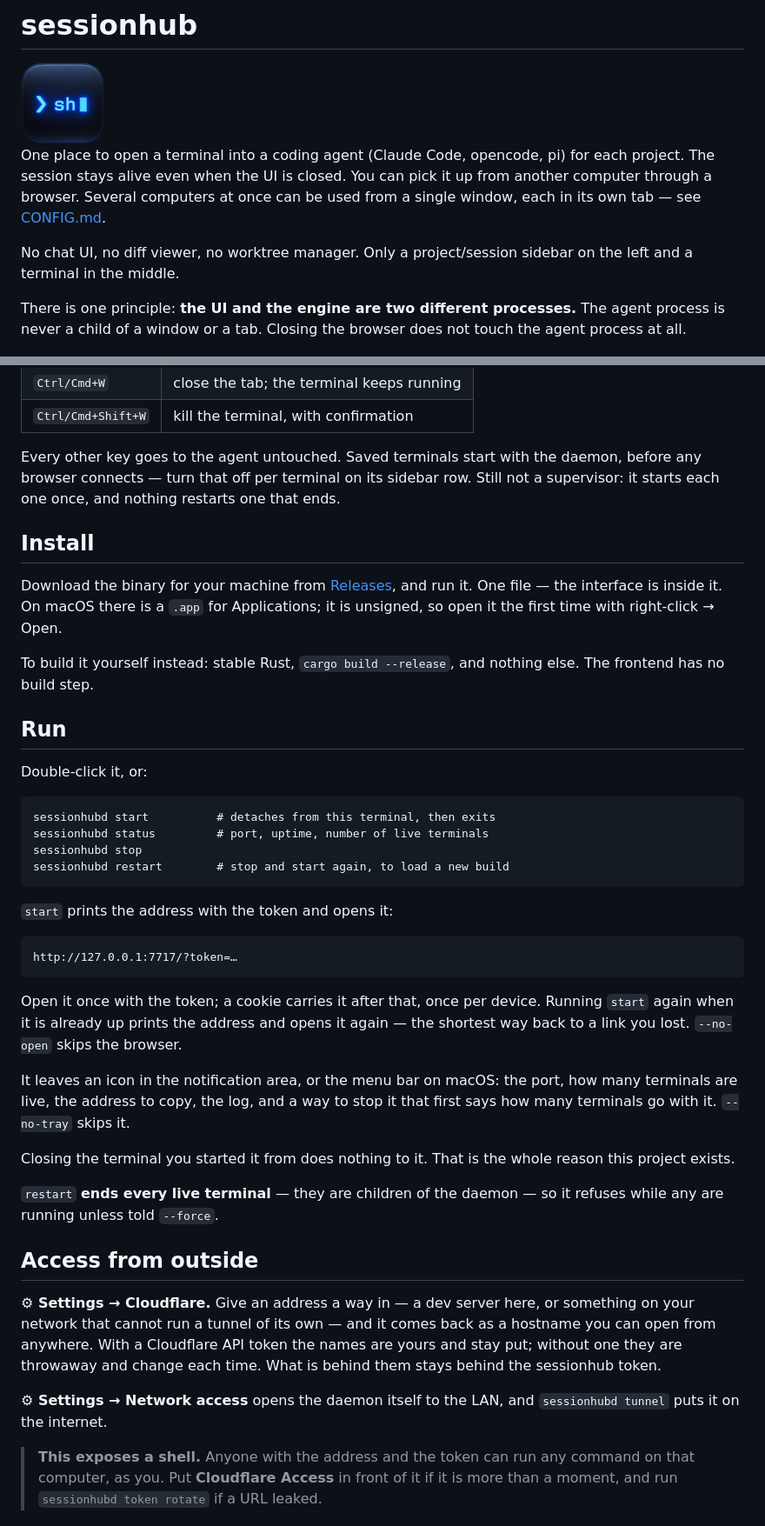
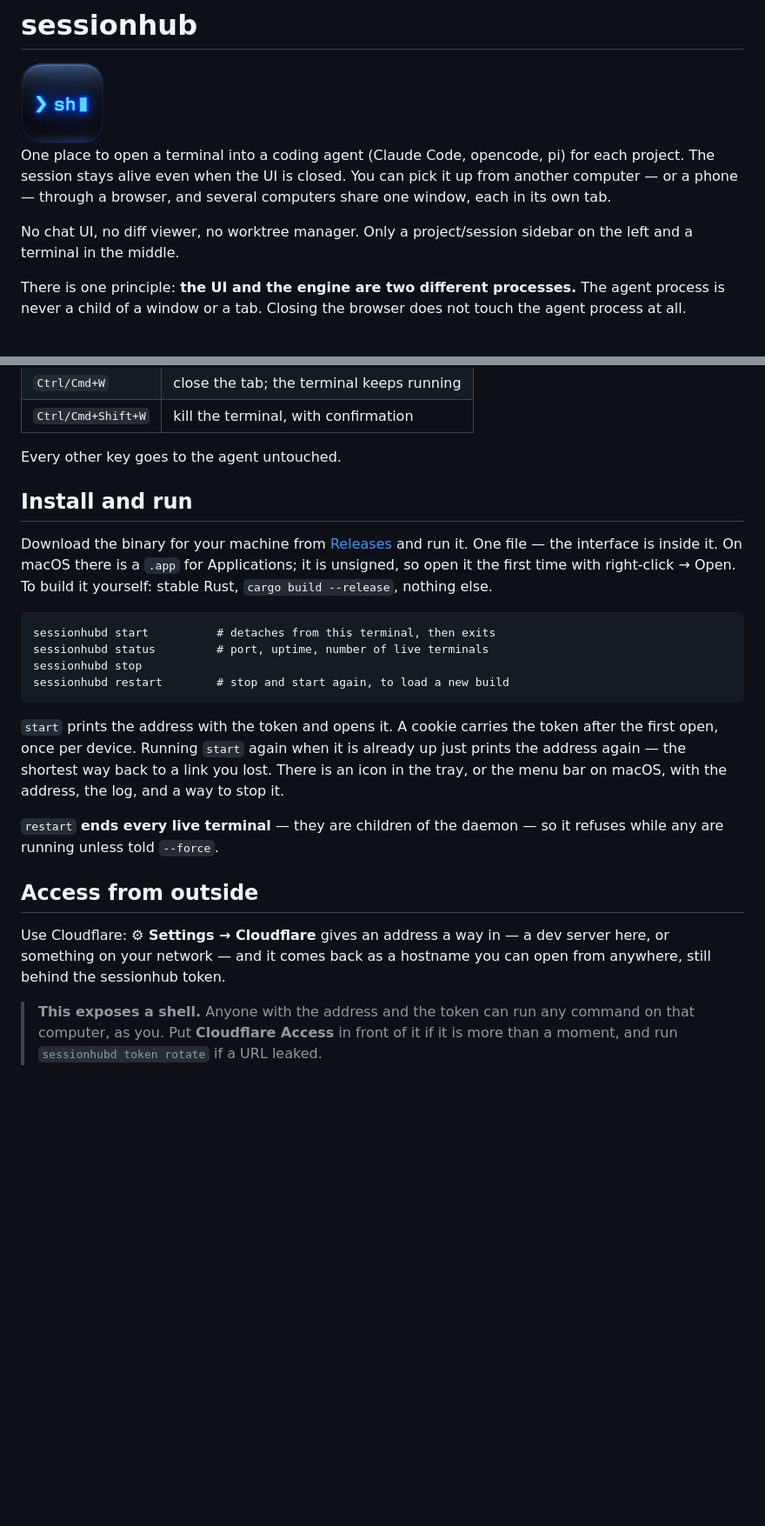
Before and after one commit to goldalworming/sessionhub, a Markdown page: README.md, 2 parts joined by grey strips. Shown at 87% size. Drawn GitHub-style; blank space fills up the shorter version.

````diff
--- a/README.md
+++ b/README.md
@@ -2,11 +2,17 @@
 
 <img src="icon.png" alt="" width="96" />
 
-One place to open a terminal into a coding agent (Claude Code, opencode, pi) for each project. The session stays alive even when the UI is closed. You can pick it up from another computer through a browser. Several computers at once can be used from a single window, each in its own tab — see [CONFIG.md](CONFIG.md#many-machines-in-one-window).
+One place to open a terminal into a coding agent (Claude Code, opencode, pi) for
+each project. The session stays alive even when the UI is closed. You can pick
+it up from another computer — or a phone — through a browser, and several
+computers share one window, each in its own tab.
 
-No chat UI, no diff viewer, no worktree manager. Only a project/session sidebar on the left and a terminal in the middle.
+No chat UI, no diff viewer, no worktree manager. Only a project/session sidebar
+on the left and a terminal in the middle.
 
-There is one principle: **the UI and the engine are two different processes.** The agent process is never a child of a window or a tab. Closing the browser does not touch the agent process at all.
+There is one principle: **the UI and the engine are two different processes.**
+The agent process is never a child of a window or a tab. Closing the browser
+does not touch the agent process at all.
 
 ![The three panes: projects and sessions on the left, an agent running in the middle, the file explorer and an image open on the right](screenshot.png)
 
@@ -81,24 +55,15 @@ As I found them in **August 2026**. All three projects move fast, so file an iss
 | `Ctrl/Cmd+W` | close the tab; the terminal keeps running |
 | `Ctrl/Cmd+Shift+W` | kill the terminal, with confirmation |
 
-Every other key goes to the agent untouched. Saved terminals start with the
-daemon, before any browser connects — turn that off per terminal on its sidebar
-row. Still not a supervisor: it starts each one once, and nothing restarts one
-that ends.
+Every other key goes to the agent untouched.
 
-## Install
+## Install and run
 
 Download the binary for your machine from
-[Releases](https://github.com/goldalworming/sessionhub/releases/latest), and run
+[Releases](https://github.com/goldalworming/sessionhub/releases/latest) and run
 it. One file — the interface is inside it. On macOS there is a `.app` for
 Applications; it is unsigned, so open it the first time with right-click → Open.
-
-To build it yourself instead: stable Rust, `cargo build --release`, and nothing
-else. The frontend has no build step.
-
-## Run
-
-Double-click it, or:
+To build it yourself: stable Rust, `cargo build --release`, nothing else.
 
 ```
 sessionhubd start          # detaches from this terminal, then exits
@@ -107,36 +72,20 @@ sessionhubd stop
 sessionhubd restart        # stop and start again, to load a new build
 ```
 
-`start` prints the address with the token and opens it:
+`start` prints the address with the token and opens it. A cookie carries the
+token after the first open, once per device. Running `start` again when it is
+already up just prints the address again — the shortest way back to a link you
+lost. There is an icon in the tray, or the menu bar on macOS, with the address,
+the log, and a way to stop it.
 
-```
-http://127.0.0.1:7717/?token=…
-```
-
-Open it once with the token; a cookie carries it after that, once per device.
-Running `start` again when it is already up prints the address and opens it
-again — the shortest way back to a link you lost. `--no-open` skips the browser.
-
-It leaves an icon in the notification area, or the menu bar on macOS: the port,
-how many terminals are live, the address to copy, the log, and a way to stop it
-that first says how many terminals go with it. `--no-tray` skips it.
-
-Closing the terminal you started it from does nothing to it. That is the whole
-reason this project exists.
-
-`restart` **ends every live terminal** — they are children of the daemon — so it
-refuses while any are running unless told `--force`.
+`restart` **ends every live terminal** — they are children of the daemon — so
+it refuses while any are running unless told `--force`.
 
 ## Access from outside
 
-**⚙ Settings → Cloudflare.** Give an address a way in — a dev server here, or
-something on your network that cannot run a tunnel of its own — and it comes
-back as a hostname you can open from anywhere. With a Cloudflare API token the
-names are yours and stay put; without one they are throwaway and change each
-time. What is behind them stays behind the sessionhub token.
-
-**⚙ Settings → Network access** opens the daemon itself to the LAN, and
-`sessionhubd tunnel` puts it on the internet.
+Use Cloudflare: **⚙ Settings → Cloudflare** gives an address a way in — a dev
+server here, or something on your network — and it comes back as a hostname you
+can open from anywhere, still behind the sessionhub token.
 
 > **This exposes a shell.** Anyone with the address and the token can run any
 > command on that computer, as you. Put **Cloudflare Access** in front of it if
````
Also changed, not shown: other parts of README.md (+22 -54 lines).
